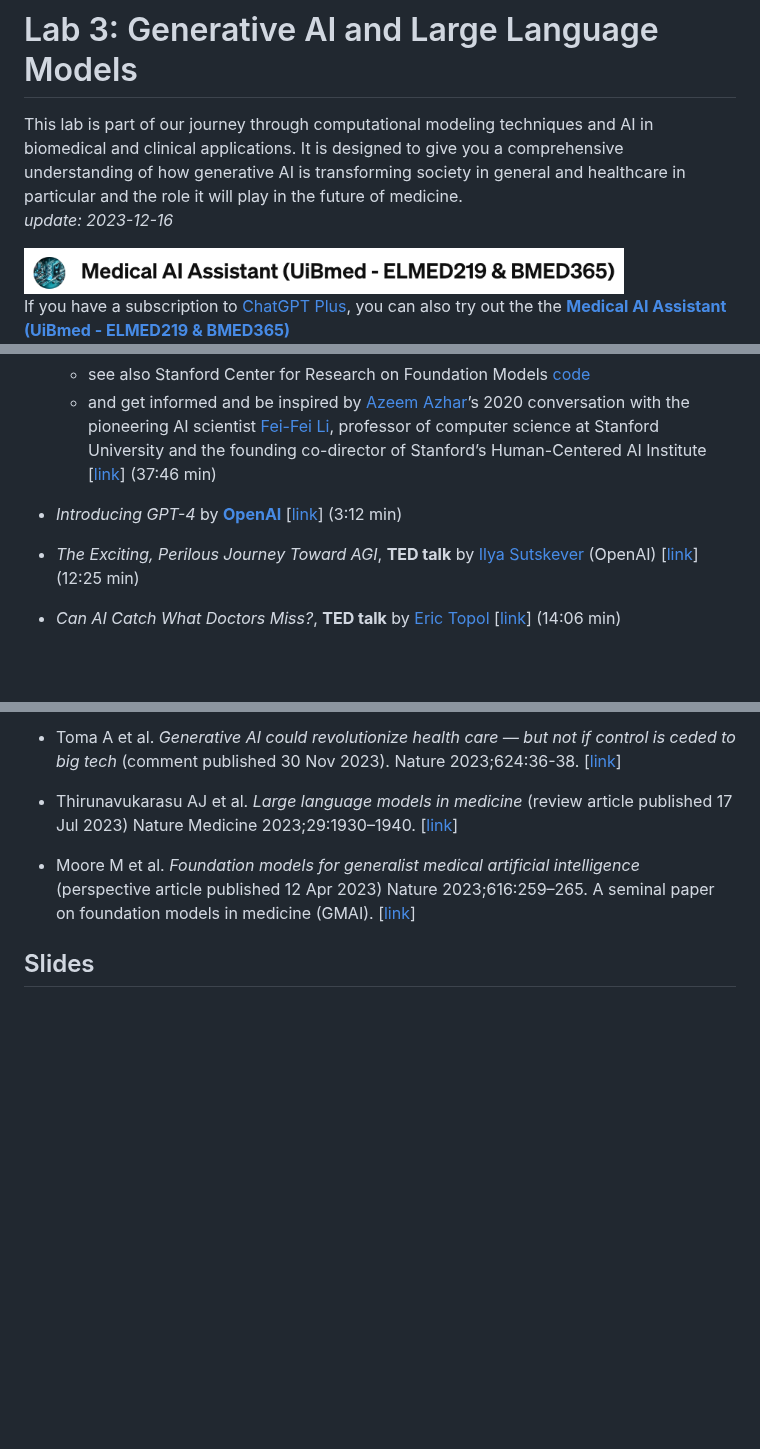
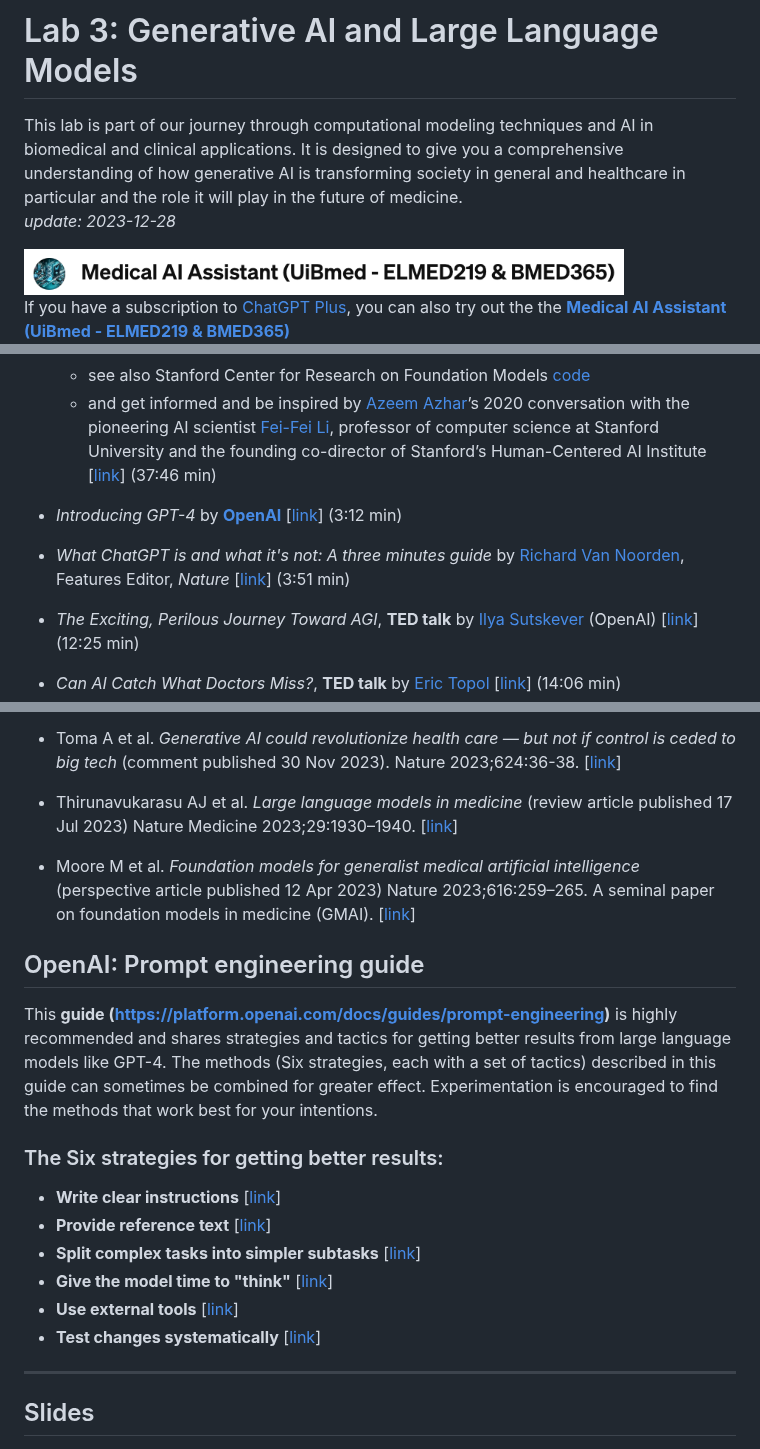
Before and after one commit to MMIV-ML/BMED365, a Markdown page: Lab3-GenAI/README.md, 3 parts joined by grey strips. Drawn GitHub-style; blank space fills up the shorter version.

Commit message:
adds to GenAI README

```diff
--- a/Lab3-GenAI/README.md
+++ b/Lab3-GenAI/README.md
@@ -1,6 +1,6 @@
 # Lab 3: Generative AI and Large Language Models
 
-This lab is part of our journey through computational modeling techniques and AI in biomedical and clinical applications. It is designed to give you a comprehensive understanding of how generative AI is transforming society in general and healthcare in particular and the role it will play in the future of medicine.<br>  _update: 2023-12-16_
+This lab is part of our journey through computational modeling techniques and AI in biomedical and clinical applications. It is designed to give you a comprehensive understanding of how generative AI is transforming society in general and healthcare in particular and the role it will play in the future of medicine.<br>  _update: 2023-12-28_
 
 
 <!-- ![img](../assets/GPT-MedAI.png)<br> -->
@@ -15,6 +15,8 @@ If you have a subscription to [ChatGPT Plus](https://openai.com/blog/chatgpt-plu
    - and get informed and be inspired by [Azeem Azhar](https://www.linkedin.com/in/azhar/?originalSubdomain=uk)’s 2020 conversation with the pioneering AI scientist [Fei-Fei Li](https://en.wikipedia.org/wiki/Fei-Fei_Li), professor of computer science at Stanford University and the founding co-director of Stanford’s Human-Centered AI Institute [[link](https://hbr.org/podcast/2023/11/azeems-picks-the-promise-of-ai-with-fei-fei-li)] (37:46 min)
 
 - _Introducing GPT-4_ by [**OpenAI**](https://openai.com) [[link](https://www.youtube.com/watch?v=--khbXchTeE)] (3:12 min)
+
+- _What ChatGPT is and what it's not: A three minutes guide_ by [Richard Van Noorden](https://www.linkedin.com/in/richard-van-noorden), Features Editor, _Nature_  [[link](https://youtu.be/f70ME-IfeMU)] (3:51 min)
 
 - _The Exciting, Perilous Journey Toward AGI_, **TED talk** by [Ilya Sutskever](https://en.wikipedia.org/wiki/Ilya_Sutskever) (OpenAI) [[link](https://www.youtube.com/watch?v=SEkGLj0bwAU)] (12:25 min)
 
@@ -54,6 +56,21 @@ If you have a subscription to [ChatGPT Plus](https://openai.com/blog/chatgpt-plu
 - Moore M et al. _Foundation models for generalist medical artificial intelligence_ (perspective article published 12 Apr 2023) Nature 2023;616:259–265. A seminal paper on foundation models in medicine (GMAI). [[link](https://www.nature.com/articles/s41586-023-05881-4)]
 
 
+## OpenAI: Prompt engineering guide
+
+This **guide (https://platform.openai.com/docs/guides/prompt-engineering)** is highly recommended and shares strategies and tactics for getting better results from large language models like GPT-4. The methods (Six strategies, each with a set of tactics) described in this guide can sometimes be combined for greater effect. Experimentation is encouraged to find the methods that work best for your intentions.
+
+### The Six strategies for getting better results:
+
+- **Write clear instructions** [[link](https://platform.openai.com/docs/guides/prompt-engineering/strategy-write-clear-instructions)]
+- **Provide reference text** [[link](https://platform.openai.com/docs/guides/prompt-engineering/strategy-provide-reference-text)]
+- **Split complex tasks into simpler subtasks** [[link](https://platform.openai.com/docs/guides/prompt-engineering/strategy-split-complex-tasks-into-simpler-subtasks)]
+- **Give the model time to "think"** [[link](https://platform.openai.com/docs/guides/prompt-engineering/strategy-give-models-time-to-think)]
+- **Use external tools** [[link](https://platform.openai.com/docs/guides/prompt-engineering/strategy-use-external-tools)]
+- **Test changes systematically** [[link](https://platform.openai.com/docs/guides/prompt-engineering/strategy-test-changes-systematically)]
+
+---------------
+
 ## Slides
 
 <!--
```
